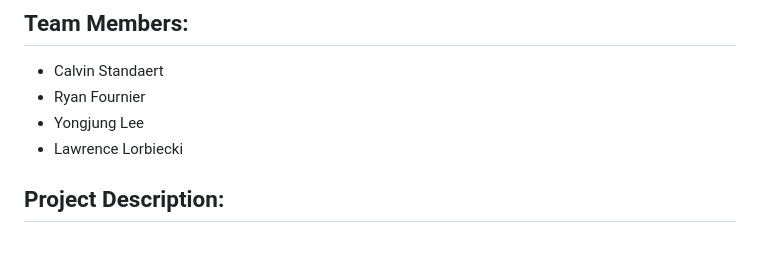
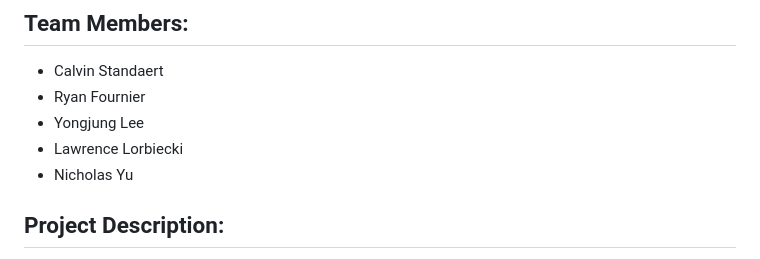
Before and after one commit to CalvinUW/Washington_pollutant_map, a Markdown page: README.md, the part around the change. GitHub-like rendering.

```diff
--- a/README.md
+++ b/README.md
@@ -5,6 +5,7 @@
 - Ryan Fournier
 - Yongjung Lee
 - Lawrence Lorbiecki
+- Nicholas Yu
 
 ## Project Description:
 
```
